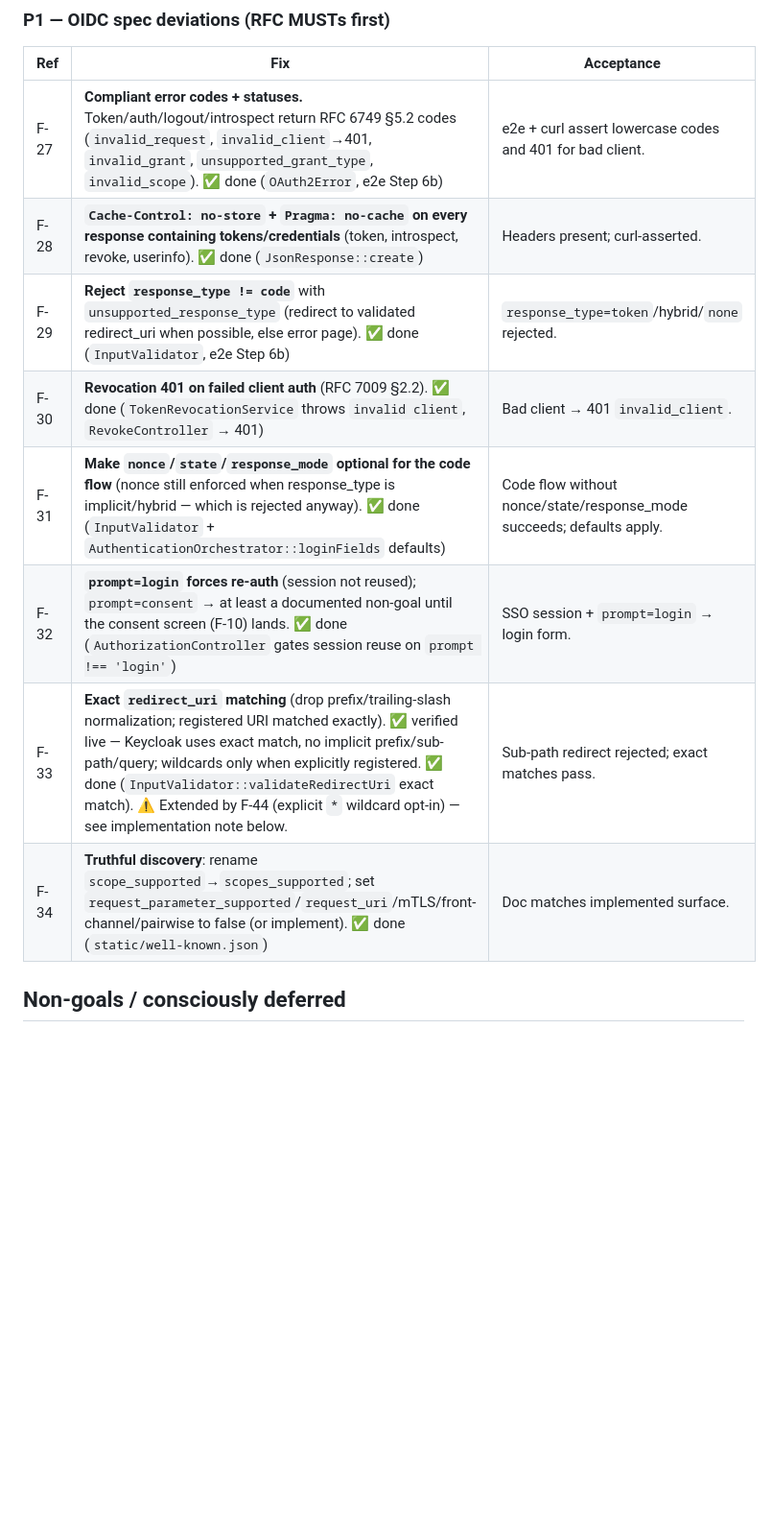
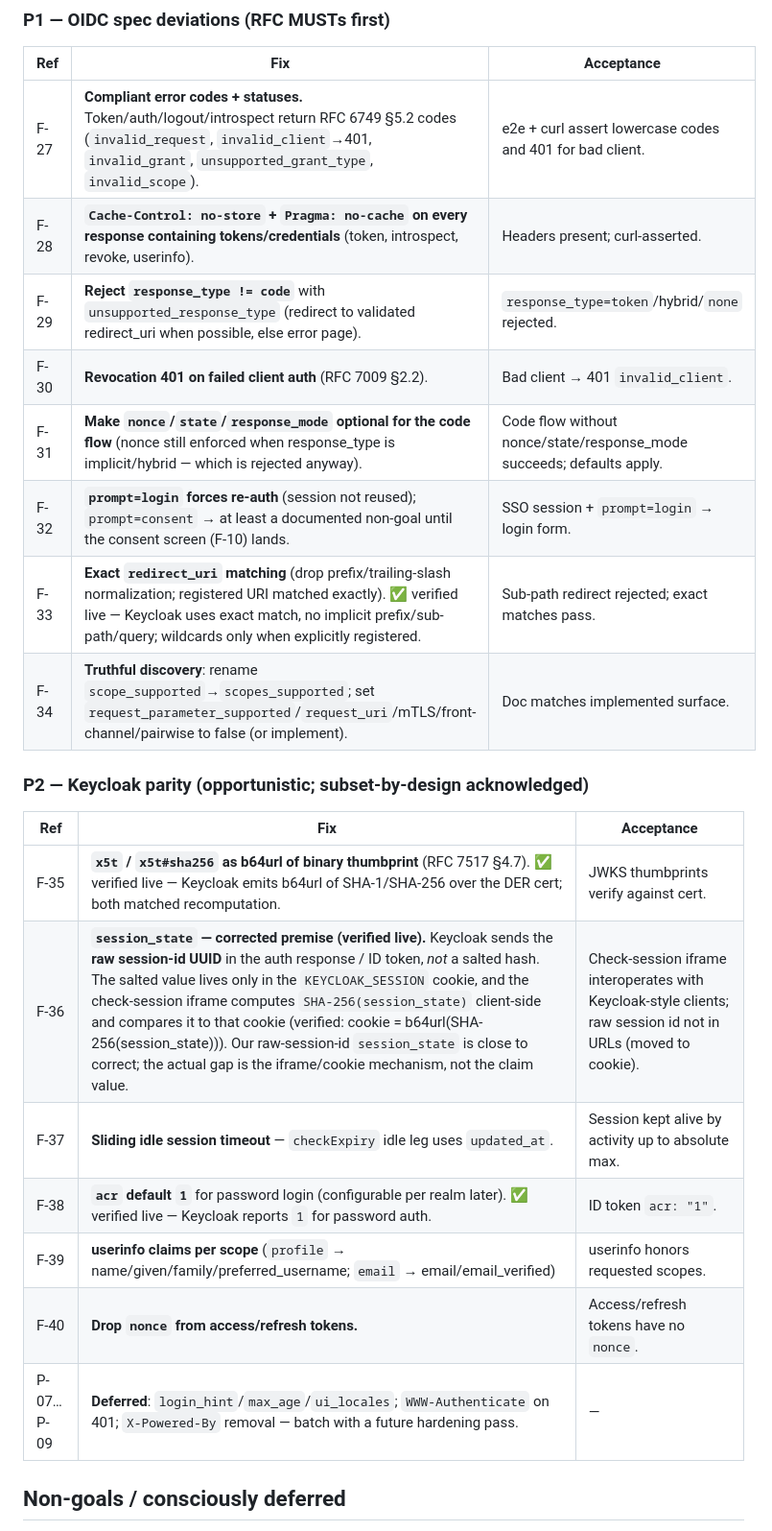
Before and after one commit to Em-Ant/php-auth, a Markdown page: .scratch/oidc-compliance/PRD.md, the part around one of its changes. Shown at 96% size. GitHub-like rendering; blank space fills up the shorter version.

```diff
--- a/.scratch/oidc-compliance/PRD.md
+++ b/.scratch/oidc-compliance/PRD.md
@@ -80,14 +80,26 @@ validation; introspect `invalid_client` 401 + `active:false` for garbage;
 
 | Ref | Fix | Acceptance |
 |-----|-----|-----------|
-| F-27 | **Compliant error codes + statuses.** Token/auth/logout/introspect return RFC 6749 §5.2 codes (`invalid_request`, `invalid_client`→401, `invalid_grant`, `unsupported_grant_type`, `invalid_scope`). ✅ done (`OAuth2Error`, e2e Step 6b) | e2e + curl assert lowercase codes and 401 for bad client. |
-| F-28 | **`Cache-Control: no-store` + `Pragma: no-cache` on every response containing tokens/credentials** (token, introspect, revoke, userinfo). ✅ done (`JsonResponse::create`) | Headers present; curl-asserted. |
-| F-29 | **Reject `response_type != code`** with `unsupported_response_type` (redirect to validated redirect_uri when possible, else error page). ✅ done (`InputValidator`, e2e Step 6b) | `response_type=token`/hybrid/`none` rejected. |
-| F-30 | **Revocation 401 on failed client auth** (RFC 7009 §2.2). ✅ done (`TokenRevocationService` throws `invalid client`, `RevokeController` → 401) | Bad client → 401 `invalid_client`. |
-| F-31 | **Make `nonce`/`state`/`response_mode` optional for the code flow** (nonce still enforced when response_type is implicit/hybrid — which is rejected anyway). ✅ done (`InputValidator` + `AuthenticationOrchestrator::loginFields` defaults) | Code flow without nonce/state/response_mode succeeds; defaults apply. |
-| F-32 | **`prompt=login` forces re-auth** (session not reused); `prompt=consent` → at least a documented non-goal until the consent screen (F-10) lands. ✅ done (`AuthorizationController` gates session reuse on `prompt !== 'login'`) | SSO session + `prompt=login` → login form. |
-| F-33 | **Exact `redirect_uri` matching** (drop prefix/trailing-slash normalization; registered URI matched exactly). ✅ verified live — Keycloak uses exact match, no implicit prefix/sub-path/query; wildcards only when explicitly registered. ✅ done (`InputValidator::validateRedirectUri` exact match). ⚠️ Extended by F-44 (explicit `*` wildcard opt-in) — see implementation note below. | Sub-path redirect rejected; exact matches pass. |
-| F-34 | **Truthful discovery**: rename `scope_supported`→`scopes_supported`; set `request_parameter_supported`/`request_uri`/mTLS/front-channel/pairwise to false (or implement). ✅ done (`static/well-known.json`) | Doc matches implemented surface. |
+| F-27 | **Compliant error codes + statuses.** Token/auth/logout/introspect return RFC 6749 §5.2 codes (`invalid_request`, `invalid_client`→401, `invalid_grant`, `unsupported_grant_type`, `invalid_scope`). | e2e + curl assert lowercase codes and 401 for bad client. |
+| F-28 | **`Cache-Control: no-store` + `Pragma: no-cache` on every response containing tokens/credentials** (token, introspect, revoke, userinfo). | Headers present; curl-asserted. |
+| F-29 | **Reject `response_type != code`** with `unsupported_response_type` (redirect to validated redirect_uri when possible, else error page). | `response_type=token`/hybrid/`none` rejected. |
+| F-30 | **Revocation 401 on failed client auth** (RFC 7009 §2.2). | Bad client → 401 `invalid_client`. |
+| F-31 | **Make `nonce`/`state`/`response_mode` optional for the code flow** (nonce still enforced when response_type is implicit/hybrid — which is rejected anyway). | Code flow without nonce/state/response_mode succeeds; defaults apply. |
+| F-32 | **`prompt=login` forces re-auth** (session not reused); `prompt=consent` → at least a documented non-goal until the consent screen (F-10) lands. | SSO session + `prompt=login` → login form. |
+| F-33 | **Exact `redirect_uri` matching** (drop prefix/trailing-slash normalization; registered URI matched exactly). ✅ verified live — Keycloak uses exact match, no implicit prefix/sub-path/query; wildcards only when explicitly registered. | Sub-path redirect rejected; exact matches pass. |
+| F-34 | **Truthful discovery**: rename `scope_supported`→`scopes_supported`; set `request_parameter_supported`/`request_uri`/mTLS/front-channel/pairwise to false (or implement). | Doc matches implemented surface. |
+
+### P2 — Keycloak parity (opportunistic; subset-by-design acknowledged)
+
+| Ref | Fix | Acceptance |
+|-----|-----|-----------|
+| F-35 | **`x5t` / `x5t#sha256` as b64url of binary thumbprint** (RFC 7517 §4.7). ✅ verified live — Keycloak emits b64url of SHA-1/SHA-256 over the DER cert; both matched recomputation. | JWKS thumbprints verify against cert. |
+| F-36 | **`session_state` — corrected premise (verified live).** Keycloak sends the **raw session-id UUID** in the auth response / ID token, *not* a salted hash. The salted value lives only in the `KEYCLOAK_SESSION` cookie, and the check-session iframe computes `SHA-256(session_state)` client-side and compares it to that cookie (verified: cookie = b64url(SHA-256(session_state))). Our raw-session-id `session_state` is close to correct; the actual gap is the iframe/cookie mechanism, not the claim value. | Check-session iframe interoperates with Keycloak-style clients; raw session id not in URLs (moved to cookie). |
+| F-37 | **Sliding idle session timeout** — `checkExpiry` idle leg uses `updated_at`. | Session kept alive by activity up to absolute max. |
+| F-38 | **`acr` default `1`** for password login (configurable per realm later). ✅ verified live — Keycloak reports `1` for password auth. | ID token `acr: "1"`. |
+| F-39 | **userinfo claims per scope** (`profile` → name/given/family/preferred_username; `email` → email/email_verified) | userinfo honors requested scopes. |
+| F-40 | **Drop `nonce` from access/refresh tokens.** | Access/refresh tokens have no `nonce`. |
+| P-07…P-09 | **Deferred**: `login_hint`/`max_age`/`ui_locales`; `WWW-Authenticate` on 401; `X-Powered-By` removal — batch with a future hardening pass. | — |
 
 ## Non-goals / consciously deferred
 
```
Also changed, not shown: other parts of .scratch/oidc-compliance/PRD.md (+31 -65 lines).
